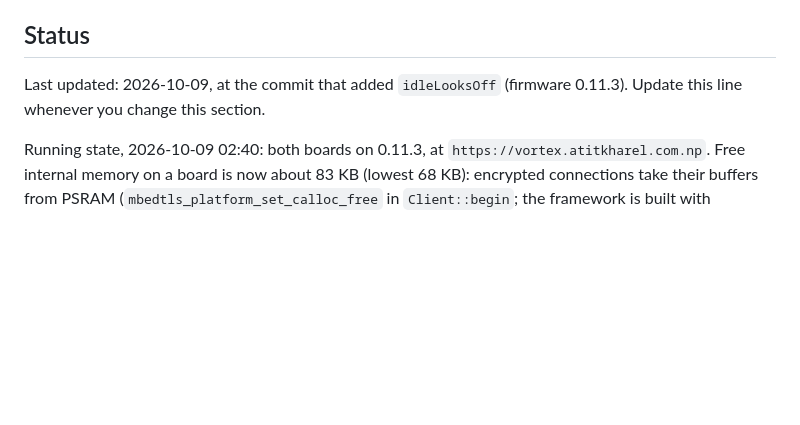
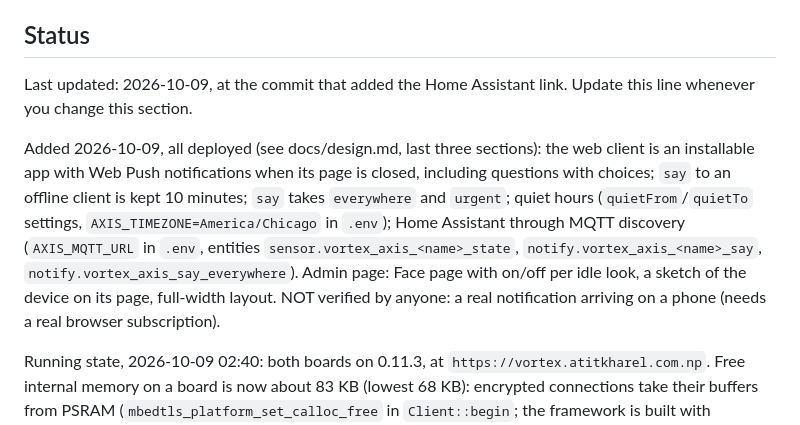
Before and after one commit to atitkh/vortex-axis, a Markdown page: CLAUDE.md, the part around the change. Drawn GitHub-style; blank space fills up the shorter version.

```diff
--- a/CLAUDE.md
+++ b/CLAUDE.md
@@ -10,7 +10,9 @@ Read [docs/design.md](docs/design.md) before changing behavior. It records what
 
 ## Status
 
-Last updated: 2026-10-09, at the commit that added `idleLooksOff` (firmware 0.11.3). Update this line whenever you change this section.
+Last updated: 2026-10-09, at the commit that added the Home Assistant link. Update this line whenever you change this section.
+
+Added 2026-10-09, all deployed (see docs/design.md, last three sections): the web client is an installable app with Web Push notifications when its page is closed, including questions with choices; `say` to an offline client is kept 10 minutes; `say` takes `everywhere` and `urgent`; quiet hours (`quietFrom`/`quietTo` settings, `AXIS_TIMEZONE=America/Chicago` in `.env`); Home Assistant through MQTT discovery (`AXIS_MQTT_URL` in `.env`, entities `sensor.vortex_axis_<name>_state`, `notify.vortex_axis_<name>_say`, `notify.vortex_axis_say_everywhere`). Admin page: Face page with on/off per idle look, a sketch of the device on its page, full-width layout. NOT verified by anyone: a real notification arriving on a phone (needs a real browser subscription).
 
 Running state, 2026-10-09 02:40: both boards on 0.11.3, at `https://vortex.atitkharel.com.np`. Free internal memory on a board is now about 83 KB (lowest 68 KB): encrypted connections take their buffers from PSRAM (`mbedtls_platform_set_calloc_free` in `Client::begin`; the framework is built with `MBEDTLS_INTERNAL_MEM_ALLOC`, which had them in internal memory and left about 32 KB free, 15 KB at worst). The echo canceller is in the build but only starts when both `bargeIn` and `echoCancel` are on; `bargeIn` is off by default (firmware/README.md, "Interrupting"). Axis ignores a wake word from a device while another device is speaking in the same location (`speakingNear` in `server/src/turns.ts`). Agent backend: OpenClaw gateway, agent `main`, short note sent as `extraSystemPrompt`. Axis's default device (`defaultClient`, global) is `VorteX-Axis-C484`; two OpenClaw jobs announce through `openclaw nodes notify --node "VorteX Axis"`.
 
```
Also changed, not shown: docs/design.md (+20 -0 lines).
